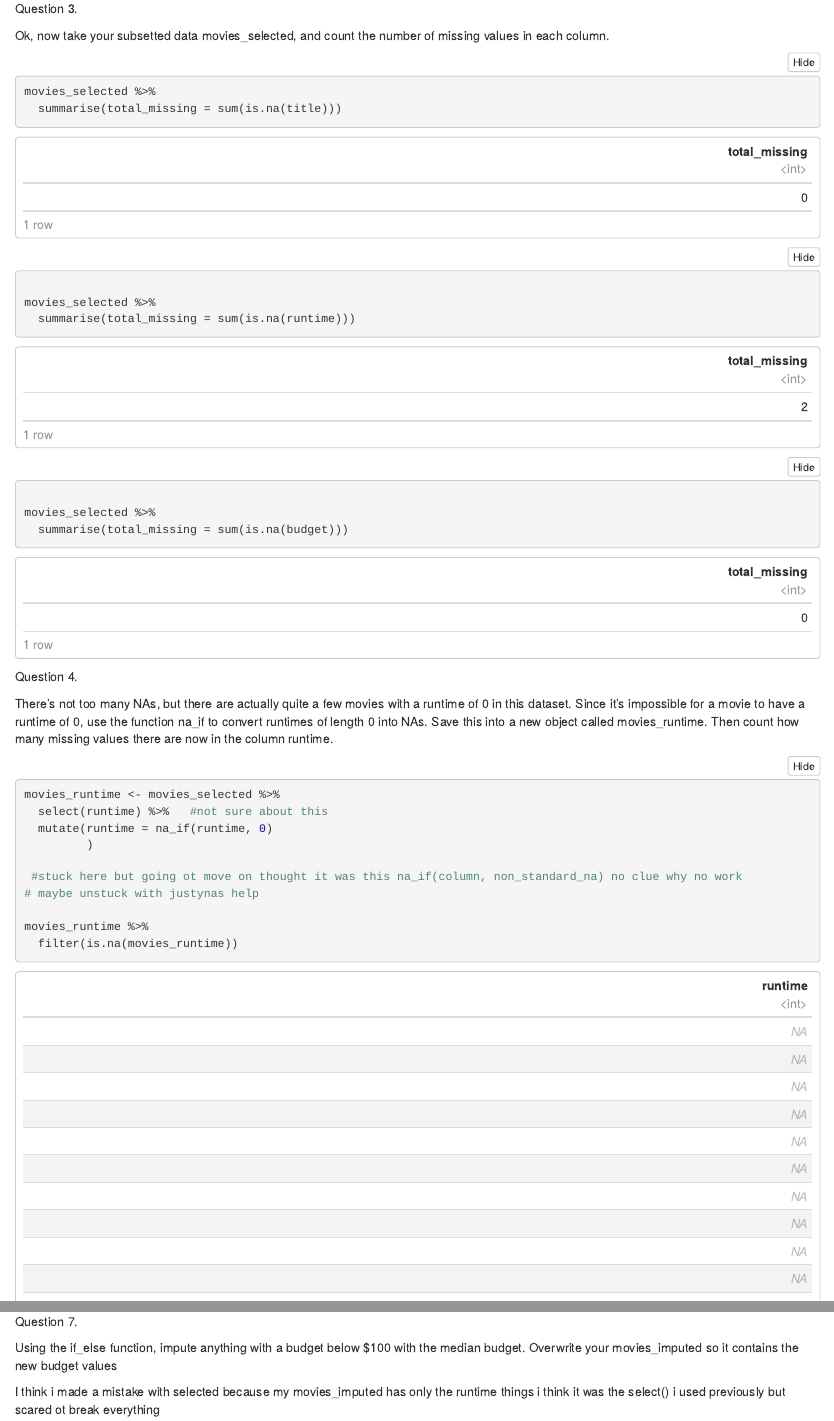
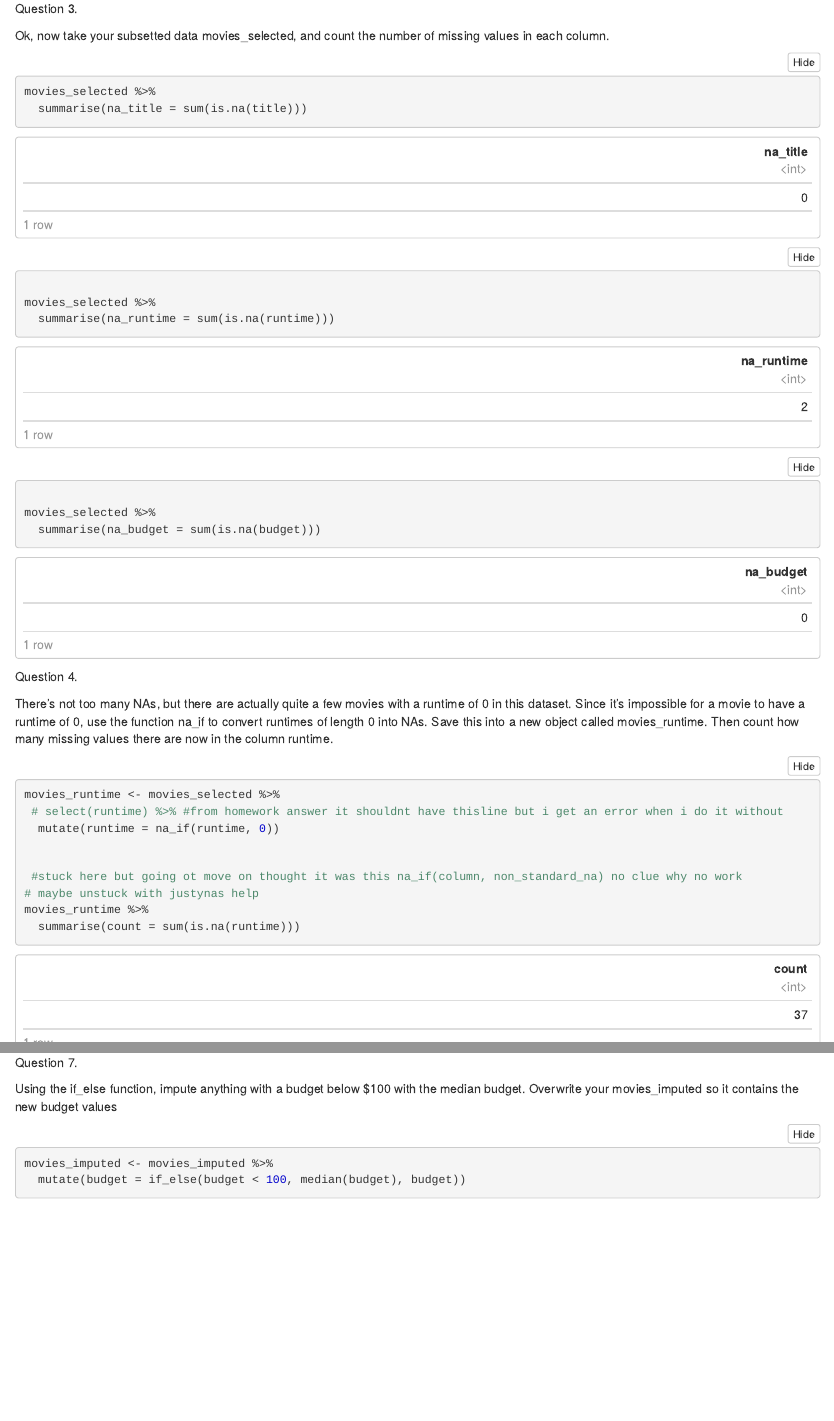
Before and after one commit to FrancisDoyle/codeclan_homework_tom_doyle, an R Markdown document (week_01/day_03/day_03_hw.rmd): the page in a window 1100 px wide, from 1530 px down, and a second part further down, joined at a grey line. The pictures show the output file week_01/day_03/day_03_hw.nb.html that the author committed with the source, opened offline.

Commit message:
after review

````diff
--- a/week_01/day_03/day_03_hw.rmd
+++ b/week_01/day_03/day_03_hw.rmd
@@ -41,13 +41,13 @@ Ok, now take your subsetted data movies_selected, and count the number of missin
 
 ```{r}
 movies_selected %>%
-  summarise(total_missing = sum(is.na(title)))
+  summarise(na_title = sum(is.na(title)))
 
 movies_selected %>%
-  summarise(total_missing = sum(is.na(runtime)))
+  summarise(na_runtime = sum(is.na(runtime)))
 
 movies_selected %>%
-  summarise(total_missing = sum(is.na(budget)))
+  summarise(na_budget = sum(is.na(budget)))
 ```
 Question 4.
 
@@ -55,12 +55,11 @@ There’s not too many NAs, but there are actually quite a few movies with a run
 
 ```{r}
 movies_runtime <- movies_selected %>%
-  select(runtime) %>%   #not sure about this
-  mutate(runtime = na_if(runtime, 0)
-         )
+ # select(runtime) %>% #from homework answer it shouldnt have thisline but i get an error when i do it without
+  mutate(runtime = na_if(runtime, 0))
+
 
  #stuck here but going ot move on thought it was this na_if(column, non_standard_na) no clue why no work
 # maybe unstuck with justynas help
-
 movies_runtime %>%
-  filter(is.na(movies_runtime))
+  summarise(count = sum(is.na(runtime)))
@@ -93,4 +97,9 @@ Question 7.
 
 Using the if_else function, impute anything with a budget below $100 with the median budget. Overwrite your movies_imputed so it contains the new budget values
 
-I think i made  a mistake with selected because my movies_imputed has only the runtime things i think it was the select() i used previously but scared ot break everything
+
+
+```{r}
+movies_imputed <- movies_imputed %>%
+  mutate(budget = if_else(budget < 100, median(budget), budget))
+```
````
Also changed, not shown: week_01/day_03/day_03_hw.nb.html, week_01/day_03/day_03_hw.rmd (7 more changed lines), 1 other file.
